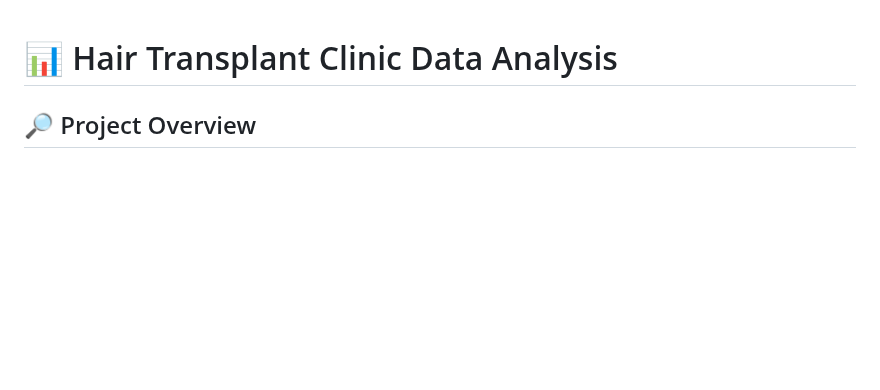
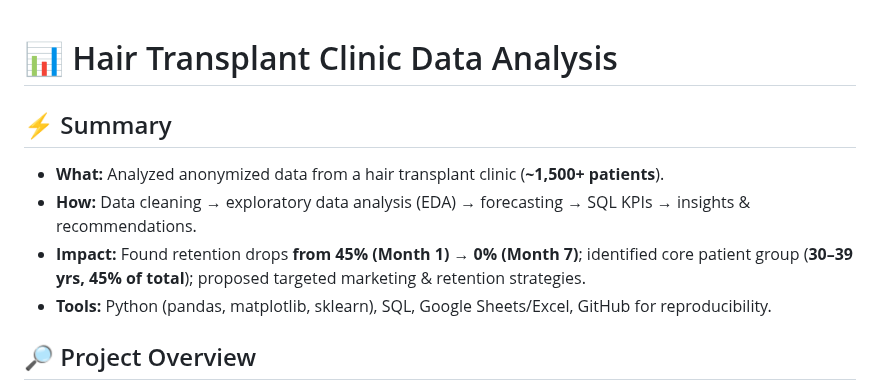
Before and after one commit to John-Cena-DEV/DataScience_Portfolio, a Markdown page: 01_Data_Analysis/Project-Patient Demographics Analysis/README.md, the part around the change. Rendered like a GitHub page; blank space fills up the shorter version.

```diff
--- a/01_Data_Analysis/Project-Patient Demographics Analysis/README.md
+++ b/01_Data_Analysis/Project-Patient Demographics Analysis/README.md
@@ -1,4 +1,11 @@
 # 📊 Hair Transplant Clinic Data Analysis
+
+## ⚡ Summary
+- **What:** Analyzed anonymized data from a hair transplant clinic (**~1,500+ patients**).
+- **How:** Data cleaning → exploratory data analysis (EDA) → forecasting → SQL KPIs → insights & recommendations.
+- **Impact:** Found retention drops **from 45% (Month 1) → 0% (Month 7)**; identified core patient group (**30–39 yrs, 45% of total**); proposed targeted marketing & retention strategies.
+- **Tools:** Python (pandas, matplotlib, sklearn), SQL, Google Sheets/Excel, GitHub for reproducibility.
+
 
 ## 🔎 Project Overview
 This project analyzes anonymized clinical data from a **hair transplant clinic** to demonstrate **data science skills** in **data cleaning, exploratory data analysis (EDA), descriptive statistics, correlation analysis, forecasting, and business insights generation**.
```
